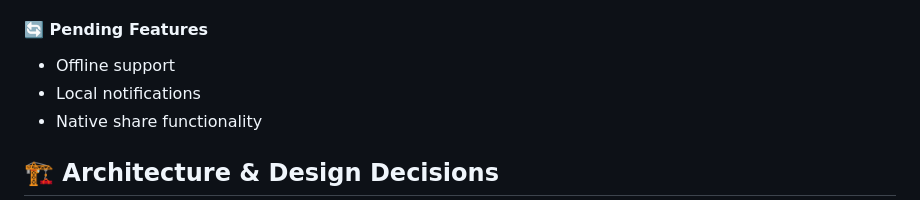
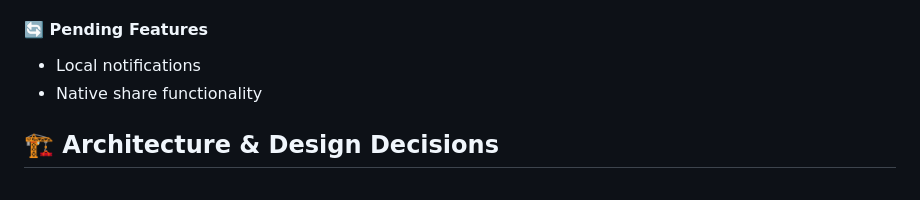
Before and after one commit to arobri67/challengeh, a Markdown page: README.md, the part around the change. GitHub-like rendering.

Commit message:
correct readme for offline support

```diff
--- a/README.md
+++ b/README.md
@@ -20,7 +20,6 @@ A mobile application for managing documents with real-time updates, built as par
 
 #### 🔄 Pending Features
 
-- Offline support
 - Local notifications
 - Native share functionality
 
```
